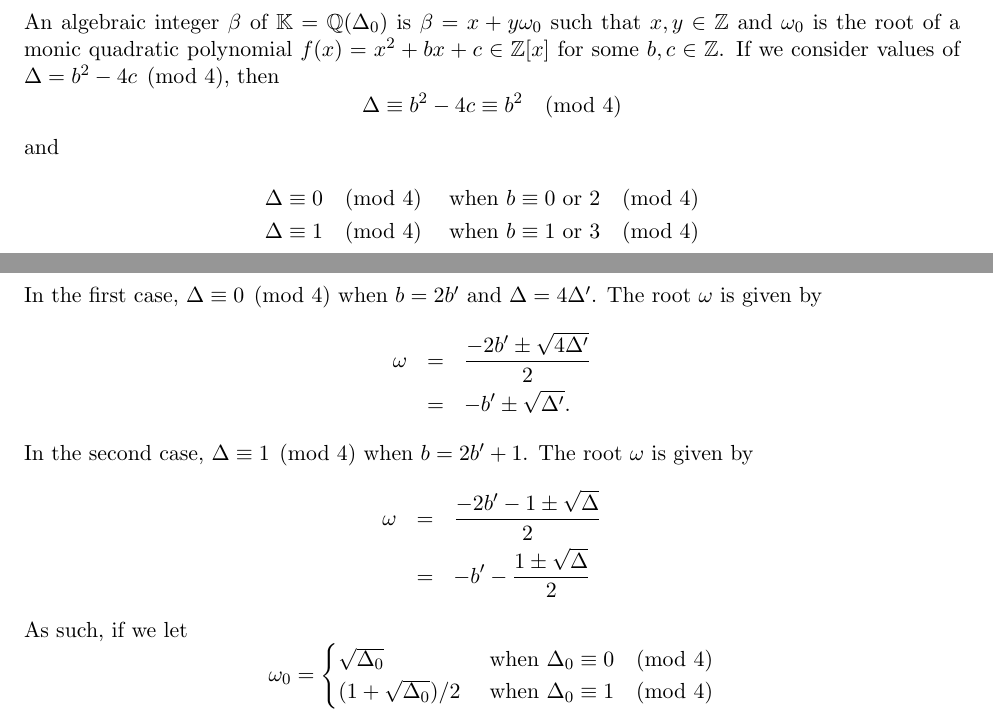
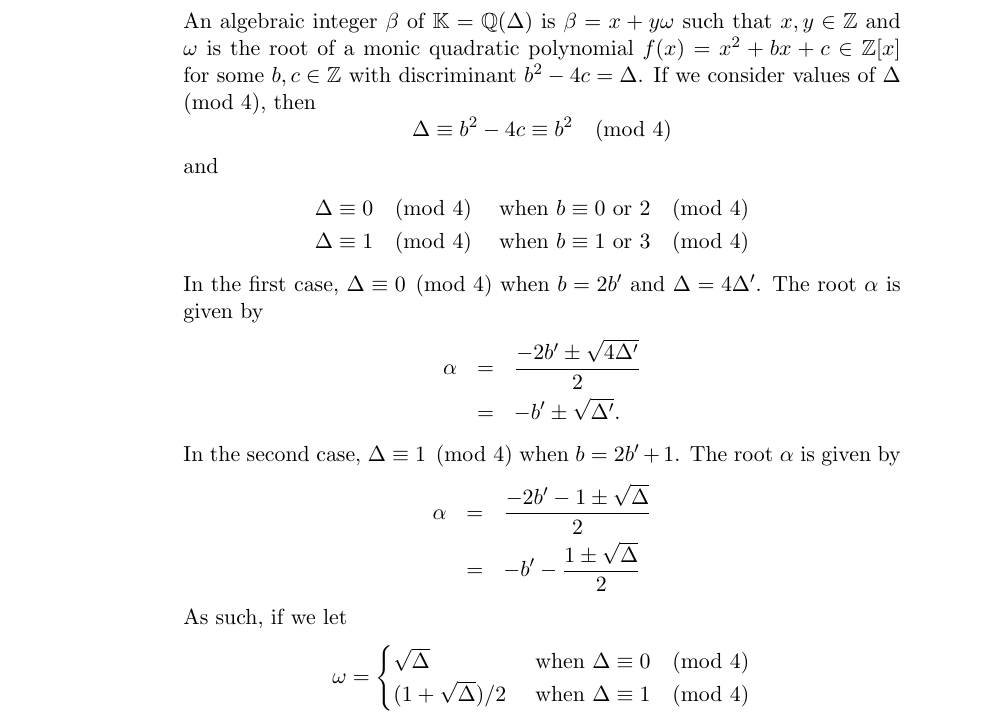
Before and after one commit to maxwellsayles/msc-thesis, a LaTeX thesis (thesis/Ideal Arithmetic.tex): two parts of pages 1 and 2 of 2 before the commit and part of page 2 of 3 after it, the two joined at a grey line, cut so that both start at the same text. Compiled offline with pdfLaTeX.

```diff
--- a/thesis/Ideal Arithmetic.tex
+++ b/thesis/Ideal Arithmetic.tex
@@ -5,7 +5,6 @@
 \usepackage{amssymb}
 \usepackage{amsmath}
 \usepackage{amsthm}
-\usepackage{fullpage}
 \usepackage{comment}
 
 \newtheorem*{thm}{Theorem}
@@ -23,14 +22,14 @@
 \newcommand{\KK}{\mathbb{K}}
 \newcommand{\MM}{\mathcal{M}}
 \newcommand{\OO}{\mathcal{O}}
+\newcommand{\ZZ}{\mathbb{Z}}
+\newcommand{\QQ}{\mathbb{Q}}
+\newcommand{\NP}{\textrm{NP}}
 \newcommand{\RRgtz}{\mathbb{R}_{>0}}
-\newcommand{\ZZ}{\mathbb{Z}}
 \newcommand{\ZZgtz}{\mathbb{Z}_{>0}}
 \newcommand{\ZZgez}{\mathbb{Z}_{\ge 0}}
-\newcommand{\QQ}{\mathbb{Q}}
 \newcommand{\QQgtz}{\mathbb{Q}_{>0}}
 \newcommand{\QQgez}{\mathbb{Q}_{\ge 0}}
-\newcommand{\NP}{\textrm{NP}}
 \newcommand{\matrixot}[2]{\left( \begin{array}{r} #1 \\ #2 \end{array} \right)}
 \newcommand{\matrixtt}[4]{\left( \begin{array}{rr} #1 & #2 \\ #3 & #4 \end{array} \right)}
 \newcommand{\ntoinfty}{\lim_{n \rightarrow \infty}}
@@ -68,7 +67,7 @@
 
 
 \bigbreak
-An algebraic integer $\beta$ of $\KK = \QQ(\Delta_0)$ is $\beta = x+y \omega_0$ such that $x, y \in \ZZ$ and $\omega_0$ is the root of a monic quadratic polynomial $f(x) = x^2+bx+c \in \ZZ[x]$ for some $b,c \in \ZZ$.  If we consider values of $\Delta = b^2-4c \pmod 4$, then
+An algebraic integer $\beta$ of $\KK = \QQ(\Delta)$ is $\beta = x+y \omega$ such that $x, y \in \ZZ$ and $\omega$ is the root of a monic quadratic polynomial $f(x) = x^2+bx+c \in \ZZ[x]$ for some $b,c \in \ZZ$ with discriminant $b^2-4c = \Delta$.  If we consider values of $\Delta \pmod 4$, then
 \[
 	\Delta \equiv b^2-4c \equiv b^2 \pmod 4
 \]
@@ -78,21 +77,21 @@
 		\Delta \equiv 1 \pmod 4 & \textrm{ when } b \equiv 1 \textrm{ or } 3 \pmod 4
 \end{eqnarray*}
 
-In the first case, $\Delta \equiv 0 \pmod 4$ when $b=2b'$ and $\Delta = 4\Delta'$.  The root $\omega$ is given by
+In the first case, $\Delta \equiv 0 \pmod 4$ when $b=2b'$ and $\Delta = 4\Delta'$.  The root $\alpha$ is given by
 \begin{eqnarray*}
-	\omega & = & \frac{-2b' \pm \sqrt{4\Delta'}}{2} \\
+	\alpha & = & \frac{-2b' \pm \sqrt{4\Delta'}}{2} \\
 	& = & -b' \pm \sqrt{\Delta'}.
 \end{eqnarray*}
-In the second case, $\Delta \equiv 1 \pmod 4$ when $b=2b'+1$.  The root $\omega$ is given by
+In the second case, $\Delta \equiv 1 \pmod 4$ when $b=2b'+1$.  The root $\alpha$ is given by
 \begin{eqnarray*}
-	\omega & = & \frac{-2b'-1 \pm \sqrt{\Delta}}{2} \\
+	\alpha & = & \frac{-2b'-1 \pm \sqrt{\Delta}}{2} \\
 	& = & -b' - \frac{1 \pm \sqrt{\Delta}}{2}
 \end{eqnarray*}
 
 As such, if we let
 \[
-	\omega_0 = \begin{cases}
-		\sqrt{\Delta_0} & \textrm{ when } \Delta_0 \equiv 0 \pmod 4 \\
-		(1+\sqrt{\Delta_0})/2 & \textrm{ when } \Delta_0 \equiv 1 \pmod 4
+	\omega = \begin{cases}
+		\sqrt{\Delta} & \textrm{ when } \Delta \equiv 0 \pmod 4 \\
+		(1+\sqrt{\Delta})/2 & \textrm{ when } \Delta \equiv 1 \pmod 4
 	\end{cases}
 \]
```
Also changed, not shown: thesis/Ideal Arithmetic.tex (2 more changed lines).
